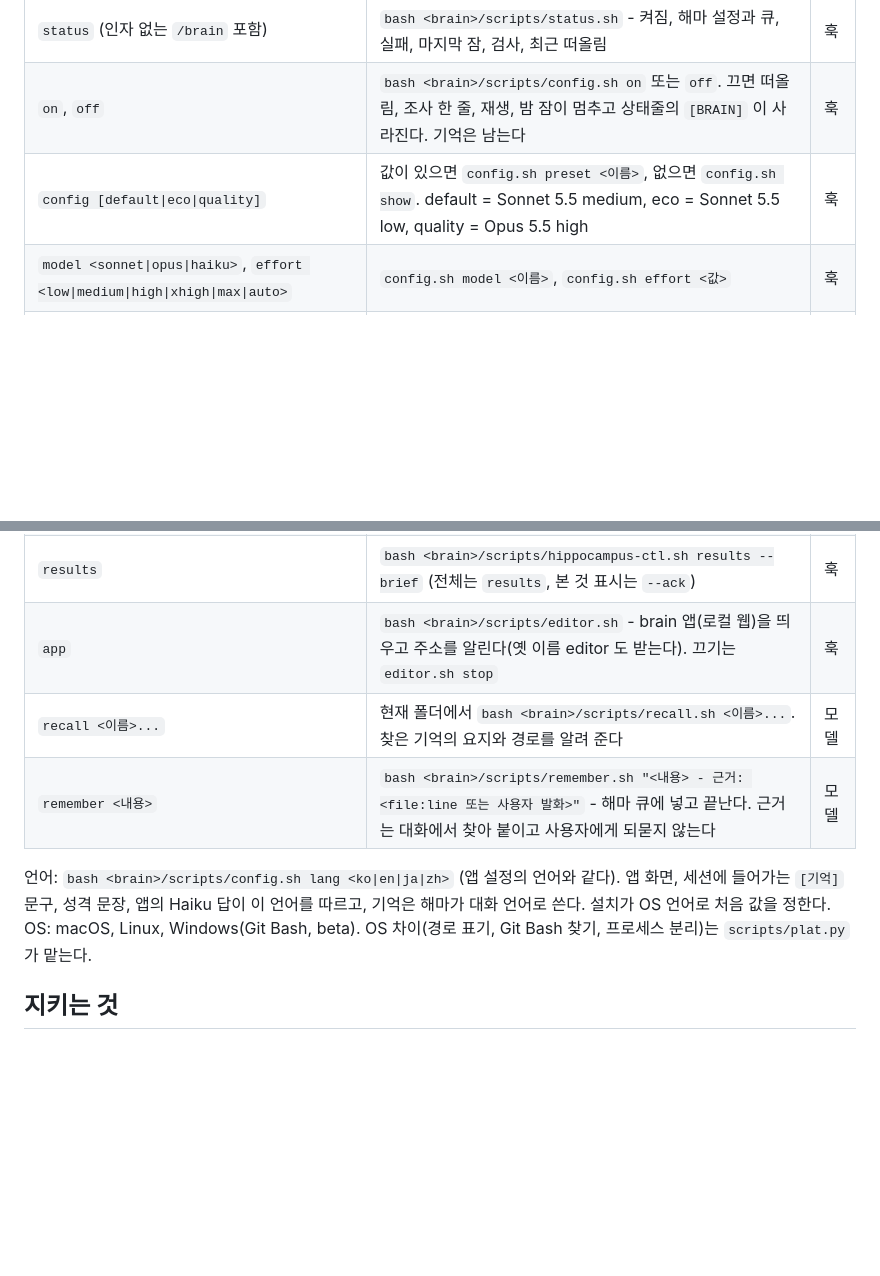
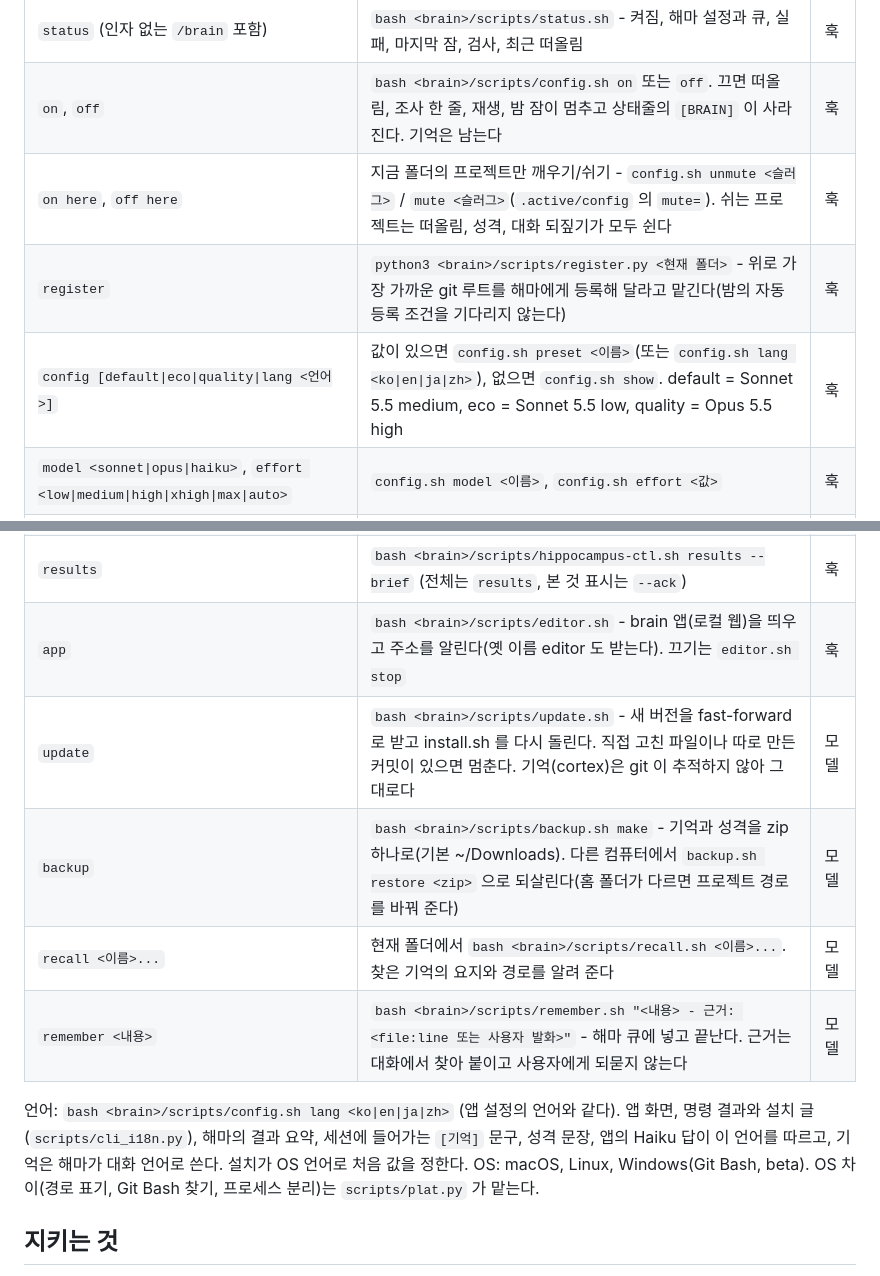
Before and after one commit to FuJiGraphics/claude-brain, a Markdown page: SKILL.md, 2 parts joined by grey strips. GitHub-like rendering; blank space fills up the shorter version.

Commit message:
docs: SKILL.md 에 새 명령과 출력 언어 반영

```diff
--- a/SKILL.md
+++ b/SKILL.md
@@ -28,16 +28,20 @@ disable-model-invocation: true
 |---|---|---|
 | `status` (인자 없는 `/brain` 포함) | `bash <brain>/scripts/status.sh` - 켜짐, 해마 설정과 큐, 실패, 마지막 잠, 검사, 최근 떠올림 | 훅 |
 | `on`, `off` | `bash <brain>/scripts/config.sh on` 또는 `off`. 끄면 떠올림, 조사 한 줄, 재생, 밤 잠이 멈추고 상태줄의 `[BRAIN]` 이 사라진다. 기억은 남는다 | 훅 |
-| `config [default\|eco\|quality]` | 값이 있으면 `config.sh preset <이름>`, 없으면 `config.sh show`. default = Sonnet 5.5 medium, eco = Sonnet 5.5 low, quality = Opus 5.5 high | 훅 |
+| `on here`, `off here` | 지금 폴더의 프로젝트만 깨우기/쉬기 - `config.sh unmute <슬러그>` / `mute <슬러그>`(`.active/config` 의 `mute=`). 쉬는 프로젝트는 떠올림, 성격, 대화 되짚기가 모두 쉰다 | 훅 |
+| `register` | `python3 <brain>/scripts/register.py <현재 폴더>` - 위로 가장 가까운 git 루트를 해마에게 등록해 달라고 맡긴다(밤의 자동 등록 조건을 기다리지 않는다) | 훅 |
+| `config [default\|eco\|quality\|lang <언어>]` | 값이 있으면 `config.sh preset <이름>`(또는 `config.sh lang <ko\|en\|ja\|zh>`), 없으면 `config.sh show`. default = Sonnet 5.5 medium, eco = Sonnet 5.5 low, quality = Opus 5.5 high | 훅 |
 | `model <sonnet\|opus\|haiku>`, `effort <low\|medium\|high\|xhigh\|max\|auto>` | `config.sh model <이름>`, `config.sh effort <값>` | 훅 |
 | `stop` | `bash <brain>/scripts/hippocampus-ctl.sh stop` (지금 항목이 끝나면 멈춘다) | 훅 |
 | `sleep` | `bash <brain>/scripts/sleep.sh` - 투입만 하고 곧 끝난다. 처리는 해마가 뒤에서 한다 | 훅 |
 | `results` | `bash <brain>/scripts/hippocampus-ctl.sh results --brief` (전체는 `results`, 본 것 표시는 `--ack`) | 훅 |
 | `app` | `bash <brain>/scripts/editor.sh` - brain 앱(로컬 웹)을 띄우고 주소를 알린다(옛 이름 editor 도 받는다). 끄기는 `editor.sh stop` | 훅 |
+| `update` | `bash <brain>/scripts/update.sh` - 새 버전을 fast-forward 로 받고 install.sh 를 다시 돌린다. 직접 고친 파일이나 따로 만든 커밋이 있으면 멈춘다. 기억(cortex)은 git 이 추적하지 않아 그대로다 | 모델 |
+| `backup` | `bash <brain>/scripts/backup.sh make` - 기억과 성격을 zip 하나로(기본 ~/Downloads). 다른 컴퓨터에서 `backup.sh restore <zip>` 으로 되살린다(홈 폴더가 다르면 프로젝트 경로를 바꿔 준다) | 모델 |
 | `recall <이름>...` | 현재 폴더에서 `bash <brain>/scripts/recall.sh <이름>...`. 찾은 기억의 요지와 경로를 알려 준다 | 모델 |
 | `remember <내용>` | `bash <brain>/scripts/remember.sh "<내용> - 근거: <file:line 또는 사용자 발화>"` - 해마 큐에 넣고 끝난다. 근거는 대화에서 찾아 붙이고 사용자에게 되묻지 않는다 | 모델 |
 
-언어: `bash <brain>/scripts/config.sh lang <ko|en|ja|zh>` (앱 설정의 언어와 같다). 앱 화면, 세션에 들어가는 `[기억]` 문구, 성격 문장, 앱의 Haiku 답이 이 언어를 따르고, 기억은 해마가 대화 언어로 쓴다. 설치가 OS 언어로 처음 값을 정한다.
+언어: `bash <brain>/scripts/config.sh lang <ko|en|ja|zh>` (앱 설정의 언어와 같다). 앱 화면, 명령 결과와 설치 글(`scripts/cli_i18n.py`), 해마의 결과 요약, 세션에 들어가는 `[기억]` 문구, 성격 문장, 앱의 Haiku 답이 이 언어를 따르고, 기억은 해마가 대화 언어로 쓴다. 설치가 OS 언어로 처음 값을 정한다.
 OS: macOS, Linux, Windows(Git Bash, beta). OS 차이(경로 표기, Git Bash 찾기, 프로세스 분리)는 `scripts/plat.py` 가 맡는다.
 
 ## 지키는 것
```
